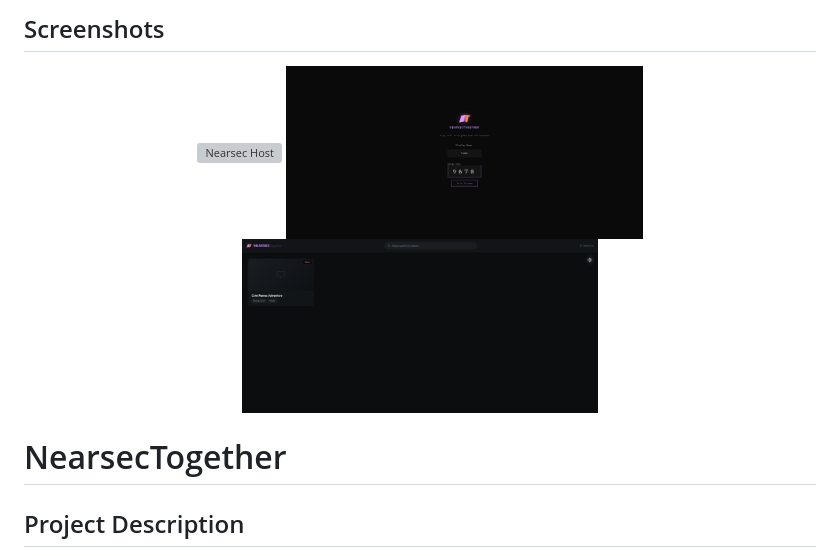
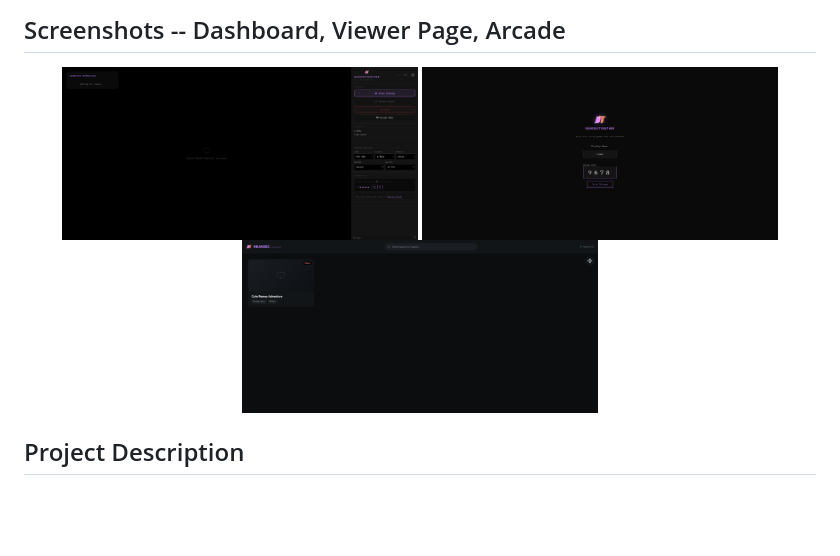
Before and after one commit to TheRealFame/NearsecTogether, a Markdown page: README.md, the part around one of its changes. Rendered like a GitHub page; blank space fills up the shorter version; grey boxes are pictures that could not be loaded.

Commit message:
Refactor README formatting and fix image paths
Updated README to improve formatting and add missing image extension.

```diff
--- a/README.md
+++ b/README.md
@@ -5,14 +4,11 @@
 
-## Screenshots
+## Screenshots -- Dashboard, Viewer Page, Arcade
 
 <div align="center">
-  <img src="assets/screenshots/nearsec-host" alt="Nearsec Host" width="45%">
+  <img src="assets/screenshots/nearsec-host.png" alt="Nearsec Host" width="45%">
   <img src="assets/screenshots/nearsec-viewer.png" alt="Nearsec Viewer" width="45%">
   <img src="assets/screenshots/nearsec-arcade.png" alt="Nearsec Arcade" width="45%">
 </div>
-
-
-# NearsecTogether
 
 ## Project Description
 NearsecTogether is a low-latency, open-source platform that allows you to play local co-op games over the internet with your friends. By leveraging the power of standard WebRTC for UDP-first streaming and built-in browser hardware encoders, NearsecTogether provides an imperceptible latency experience that rivals commercial cloud gaming platforms, tailored specifically for self-hosted instances.
```
Also changed, not shown: other parts of README.md (+2 -3 lines).
